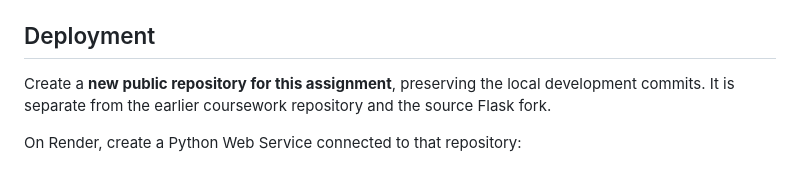
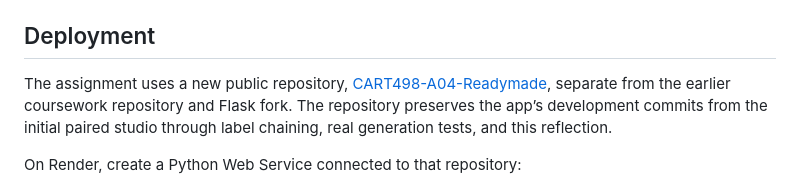
Before and after one commit to HuskUrsa/CART498-A04-Readymade, a Markdown page: README.md, the part around the change. GitHub-like rendering.

Commit message:
Prepare new assignment repository publication

```diff
--- a/README.md
+++ b/README.md
@@ -68,7 +68,7 @@ Open `http://127.0.0.1:5071`. Never commit `.env` or an API key.
 
 ## Deployment
 
-Create a **new public repository for this assignment**, preserving the local development commits. It is separate from the earlier coursework repository and the source Flask fork.
+The assignment uses a new public repository, [CART498-A04-Readymade](https://github.com/HuskUrsa/CART498-A04-Readymade), separate from the earlier coursework repository and Flask fork. The repository preserves the app’s development commits from the initial paired studio through label chaining, real generation tests, and this reflection.
 
 On Render, create a Python Web Service connected to that repository:
 
```
